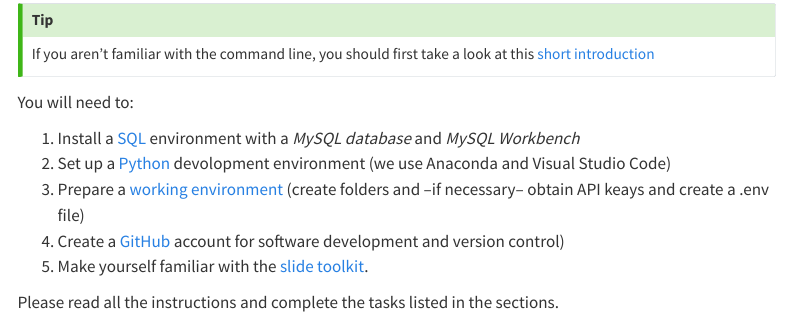
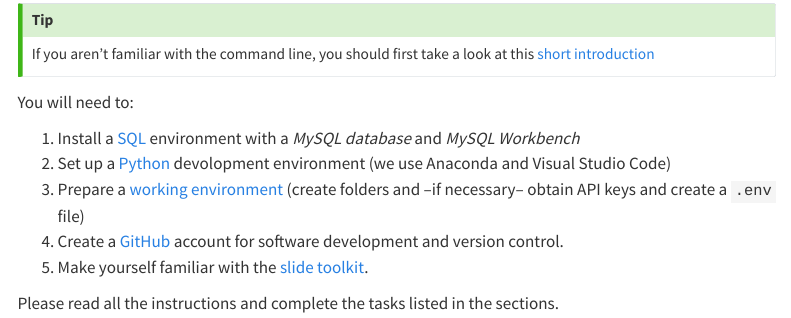
Before and after one commit to kirenz/lab-toolkit, a Quarto document (index.qmd): the page in a window 1100 px wide, from 400 px down. Rendered offline with R 4.5, knitr and Pandoc in place of Quarto, with nearby package versions; menus at the side of the page are left out.

Commit message:
Update index.qmd

```diff
--- a/index.qmd
+++ b/index.qmd
@@ -16,8 +16,8 @@ You will need to:
 
 1. Install a [SQL](/sql.qmd) environment with a *MySQL database* and *MySQL Workbench*
 2. Set up a [Python](/python.qmd) devolopment environment (we use Anaconda and Visual Studio Code)
-3. Prepare a [working environment](/environments.qmd) (create folders and --if necessary-- obtain API keays and create a .env file)
-4. Create a [GitHub](/github.qmd) account for software development and version control)
+3. Prepare a [working environment](/environments.qmd) (create folders and --if necessary-- obtain API keys and create a `.env` file)
+4. Create a [GitHub](/github.qmd) account for software development and version control.
 5. Make yourself familiar with the [slide toolkit](/slide.qmd).
 
 Please read all the instructions and complete the tasks listed in the sections.
```
